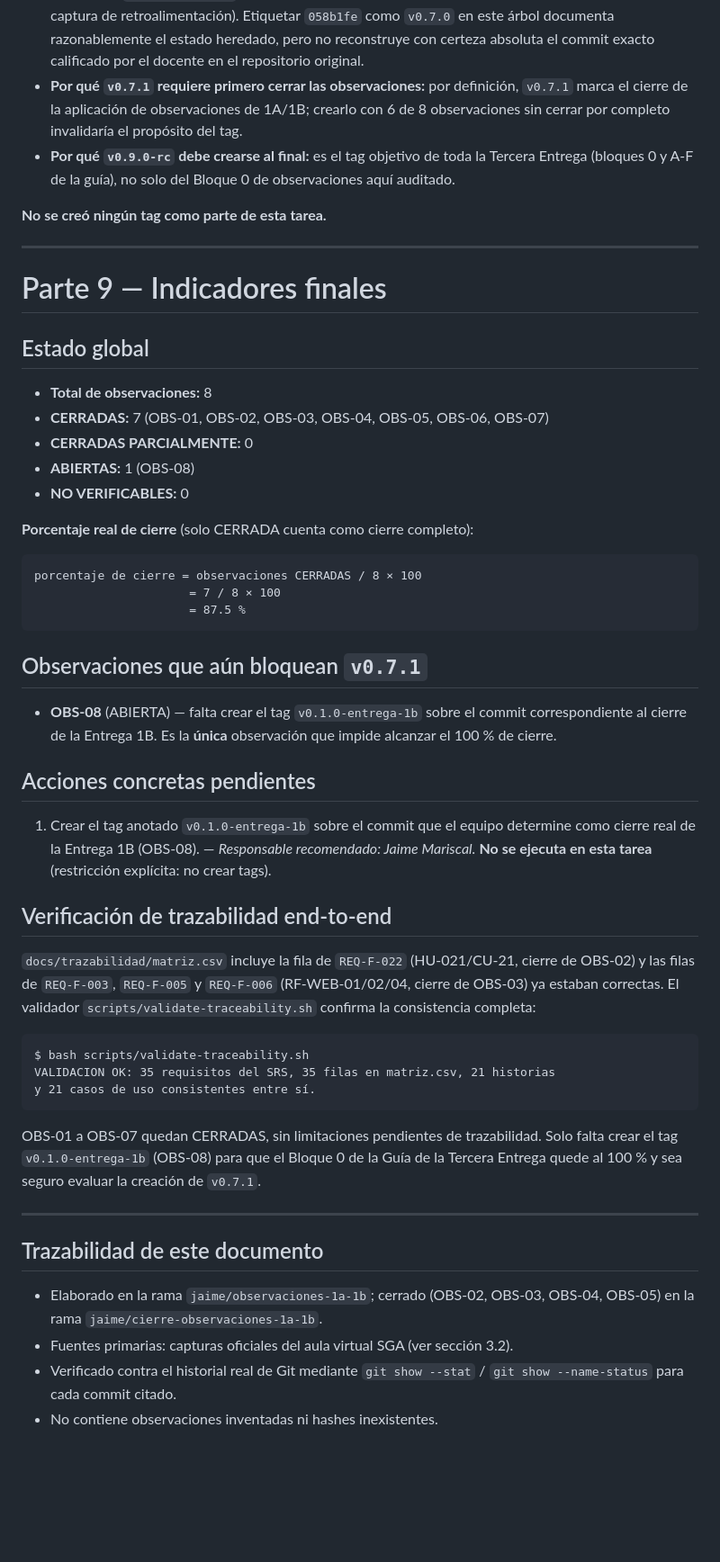
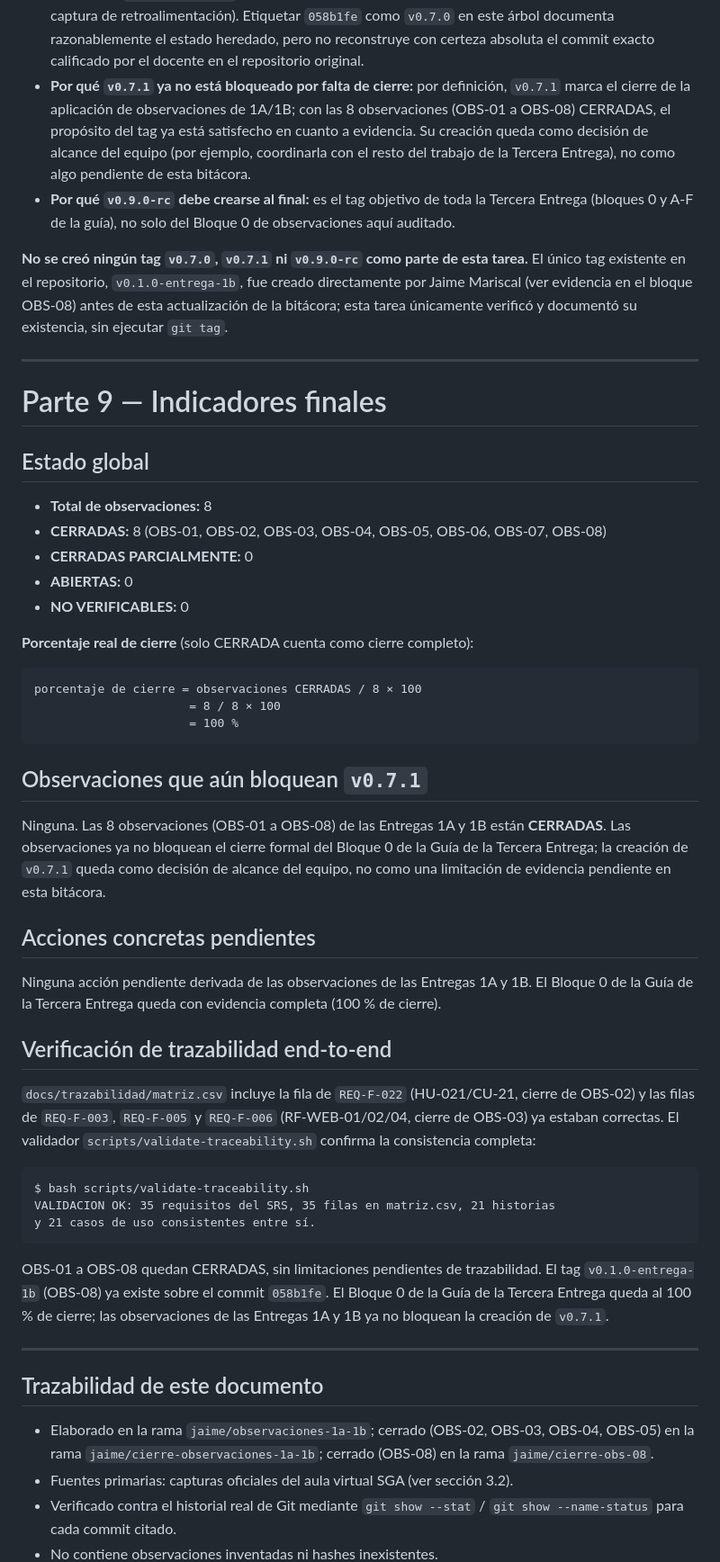
Before and after one commit to Grinjoww/ENTREGA-FINAL-BIOPET, a Markdown page: docs/observaciones/OBSERVACIONES.md, the part around one of its changes. Shown at 90% size. Rendered like a GitHub page; blank space fills up the shorter version.

Commit message:
docs(observaciones): completa cierre de observaciones 1A y 1B

````diff
--- a/docs/observaciones/OBSERVACIONES.md
+++ b/docs/observaciones/OBSERVACIONES.md
@@ -465,10 +479,14 @@ A  PFC_Entrega1B_BMT.pdf
 
 - **Por qué es candidato:** es el último commit del lote inicial fechado 2026-06-20 (el mismo día en que se subió todo el contenido de la Entrega 1B), y es además el commit que agrega el propio informe técnico `PFC_Entrega1B_BMT.pdf`. Todo el trabajo posterior salta a 2026-07-29 y corresponde inequívocamente a la Tercera Entrega (Makefile, digests, ProblemDetail, claims JWT, etc.).
 - **Por qué no debe crearse automáticamente:** este repositorio (`PFC-VET-ENTR3-v0.9.0-rc`) no es el repositorio `PFC--VET-ENTR1B` que el docente efectivamente evaluó (URL distinta, citada en la propia captura de retroalimentación). Etiquetar `058b1fe` como `v0.7.0` en este árbol documenta razonablemente el estado heredado, pero no reconstruye con certeza absoluta el commit exacto calificado por el docente en el repositorio original.
-- **Por qué `v0.7.1` requiere primero cerrar las observaciones:** por definición, `v0.7.1` marca el cierre de la aplicación de observaciones de 1A/1B; crearlo con 6 de 8 observaciones sin cerrar por completo invalidaría el propósito del tag.
+- **Por qué `v0.7.1` ya no está bloqueado por falta de cierre:** por definición, `v0.7.1` marca el cierre de la aplicación de observaciones de 1A/1B; con las 8 observaciones (OBS-01 a OBS-08) CERRADAS, el propósito del tag ya está satisfecho en cuanto a evidencia. Su creación queda como decisión de alcance del equipo (por ejemplo, coordinarla con el resto del trabajo de la Tercera Entrega), no como algo pendiente de esta bitácora.
 - **Por qué `v0.9.0-rc` debe crearse al final:** es el tag objetivo de toda la Tercera Entrega (bloques 0 y A-F de la guía), no solo del Bloque 0 de observaciones aquí auditado.
 
-**No se creó ningún tag como parte de esta tarea.**
+**No se creó ningún tag `v0.7.0`, `v0.7.1` ni `v0.9.0-rc` como parte de esta
+tarea.** El único tag existente en el repositorio, `v0.1.0-entrega-1b`, fue
+creado directamente por Jaime Mariscal (ver evidencia en el bloque OBS-08)
+antes de esta actualización de la bitácora; esta tarea únicamente verificó y
+documentó su existencia, sin ejecutar `git tag`.
 
 ---
 
@@ -477,26 +495,32 @@ A  PFC_Entrega1B_BMT.pdf
 ## Estado global
 
 - **Total de observaciones:** 8
-- **CERRADAS:** 7 (OBS-01, OBS-02, OBS-03, OBS-04, OBS-05, OBS-06, OBS-07)
+- **CERRADAS:** 8 (OBS-01, OBS-02, OBS-03, OBS-04, OBS-05, OBS-06, OBS-07, OBS-08)
 - **CERRADAS PARCIALMENTE:** 0
-- **ABIERTAS:** 1 (OBS-08)
+- **ABIERTAS:** 0
 - **NO VERIFICABLES:** 0
 
 **Porcentaje real de cierre** (solo CERRADA cuenta como cierre completo):
 
 ```
 porcentaje de cierre = observaciones CERRADAS / 8 × 100
-                      = 7 / 8 × 100
-                      = 87.5 %
+                      = 8 / 8 × 100
+                      = 100 %
 ```
 
 ## Observaciones que aún bloquean `v0.7.1`
 
-- **OBS-08** (ABIERTA) — falta crear el tag `v0.1.0-entrega-1b` sobre el commit correspondiente al cierre de la Entrega 1B. Es la **única** observación que impide alcanzar el 100 % de cierre.
+Ninguna. Las 8 observaciones (OBS-01 a OBS-08) de las Entregas 1A y 1B están
+**CERRADAS**. Las observaciones ya no bloquean el cierre formal del Bloque 0
+de la Guía de la Tercera Entrega; la creación de `v0.7.1` queda como
+decisión de alcance del equipo, no como una limitación de evidencia
+pendiente en esta bitácora.
 
 ## Acciones concretas pendientes
 
-1. Crear el tag anotado `v0.1.0-entrega-1b` sobre el commit que el equipo determine como cierre real de la Entrega 1B (OBS-08). — *Responsable recomendado: Jaime Mariscal.* **No se ejecuta en esta tarea** (restricción explícita: no crear tags).
+Ninguna acción pendiente derivada de las observaciones de las Entregas 1A y
+1B. El Bloque 0 de la Guía de la Tercera Entrega queda con evidencia
+completa (100 % de cierre).
 
 ## Verificación de trazabilidad end-to-end
 
@@ -511,16 +535,17 @@ VALIDACION OK: 35 requisitos del SRS, 35 filas en matriz.csv, 21 historias
 y 21 casos de uso consistentes entre sí.
 ```
 
-OBS-01 a OBS-07 quedan CERRADAS, sin limitaciones pendientes de trazabilidad.
-Solo falta crear el tag `v0.1.0-entrega-1b` (OBS-08) para que el Bloque 0 de
-la Guía de la Tercera Entrega quede al 100 % y sea seguro evaluar la
-creación de `v0.7.1`.
+OBS-01 a OBS-08 quedan CERRADAS, sin limitaciones pendientes de trazabilidad.
+El tag `v0.1.0-entrega-1b` (OBS-08) ya existe sobre el commit `058b1fe`. El
+Bloque 0 de la Guía de la Tercera Entrega queda al 100 % de cierre; las
+observaciones de las Entregas 1A y 1B ya no bloquean la creación de
+`v0.7.1`.
 
 ---
 
 ## Trazabilidad de este documento
 
-- Elaborado en la rama `jaime/observaciones-1a-1b`; cerrado (OBS-02, OBS-03, OBS-04, OBS-05) en la rama `jaime/cierre-observaciones-1a-1b`.
+- Elaborado en la rama `jaime/observaciones-1a-1b`; cerrado (OBS-02, OBS-03, OBS-04, OBS-05) en la rama `jaime/cierre-observaciones-1a-1b`; cerrado (OBS-08) en la rama `jaime/cierre-obs-08`.
 - Fuentes primarias: capturas oficiales del aula virtual SGA (ver sección 3.2).
 - Verificado contra el historial real de Git mediante `git show --stat` / `git show --name-status` para cada commit citado.
 - No contiene observaciones inventadas ni hashes inexistentes.
````
Also changed, not shown: other parts of docs/observaciones/OBSERVACIONES.md (+28 -14 lines).
